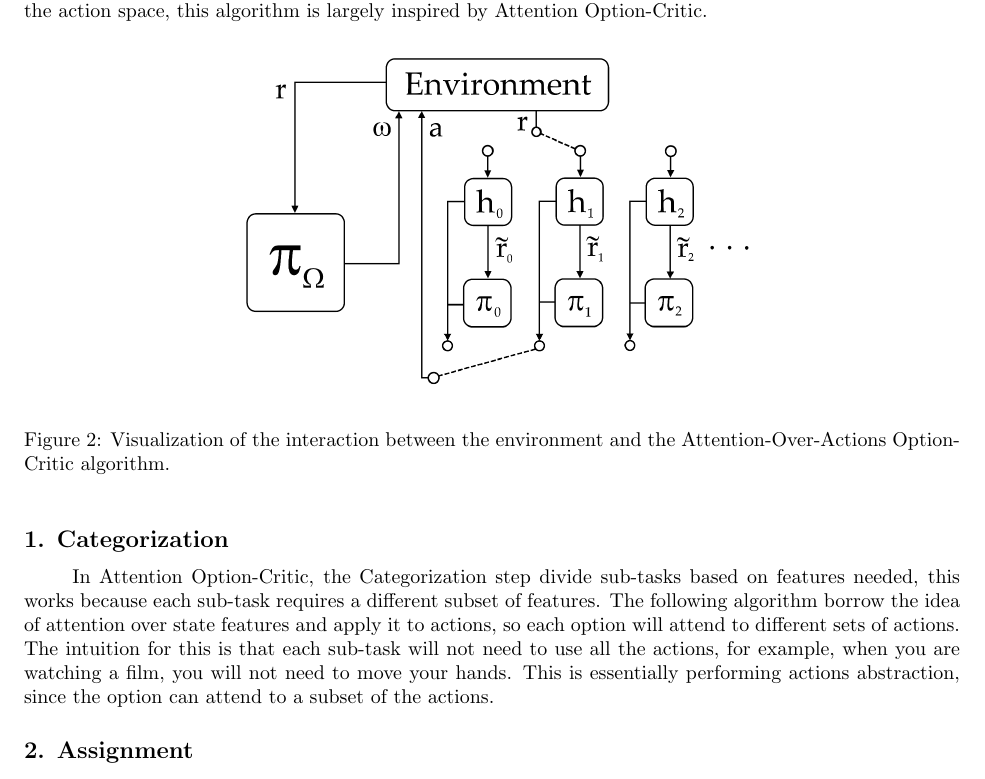
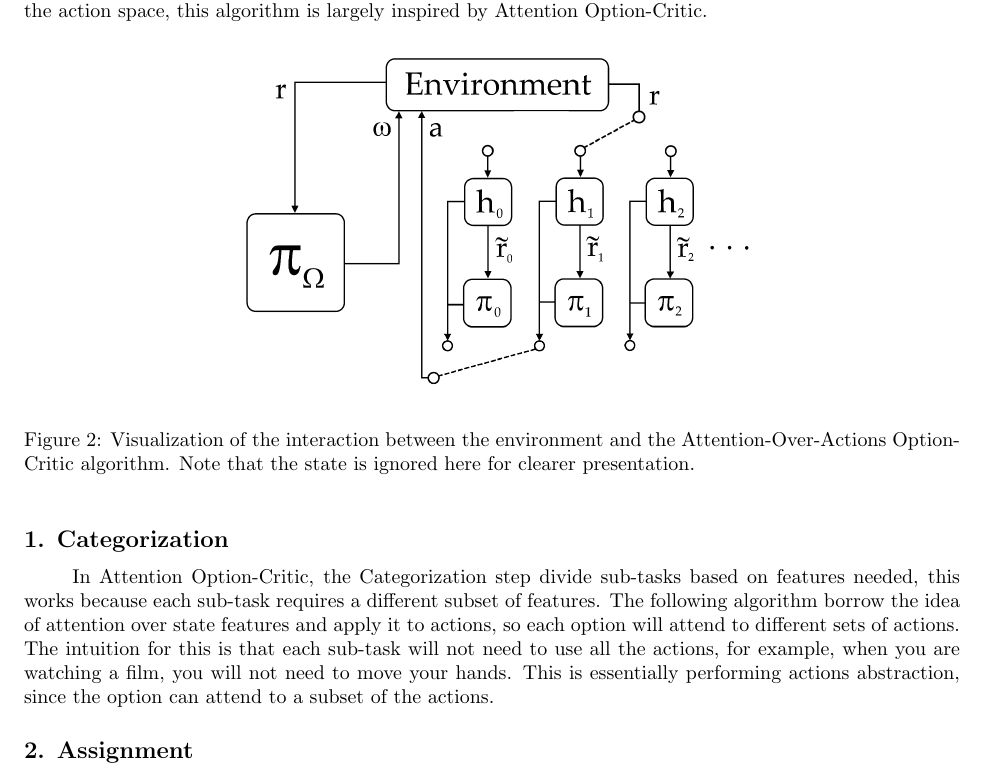
Before and after one commit to covector/AOAOC, a LaTeX paper (latex/ee_aoaoc.tex): part of page 6 of 11, cut so that both start at the same text. Compiled offline with pdfLaTeX.

Commit message:
cooler diagram

```diff
--- a/latex/ee_aoaoc.tex
+++ b/latex/ee_aoaoc.tex
@@ -216,7 +216,7 @@
 	\begin{figure}[h]
 		\centering
 		\includegraphics[width=4in]{aoaoc.png}
-		\caption{Visualization of the interaction between the environment and the Attention-Over-Actions Option-Critic algorithm.}
+		\caption{Visualization of the interaction between the environment and the Attention-Over-Actions Option-Critic algorithm. Note that the state is ignored here for clearer presentation.}
 	\end{figure}
 	\subsection*{1. Categorization}
 	\qquad \ In Attention Option-Critic, the Categorization step divide sub-tasks based on features needed, this works because each sub-task requires a different subset of features. The following algorithm borrow the idea of attention over state features and apply it to actions, so each option will attend to different sets of actions. The intuition for this is that each sub-task will not need to use all the actions, for example, when you are watching a film, you will not need to move your hands. This is essentially performing actions abstraction, since the option can attend to a subset of the actions.
```
Also changed, not shown: latex/aoaoc.png, latex/ee_aoaoc.pdf, 3 other files.
